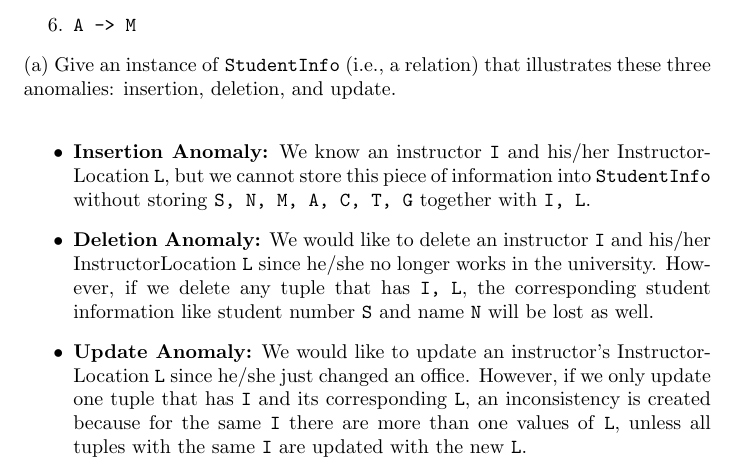
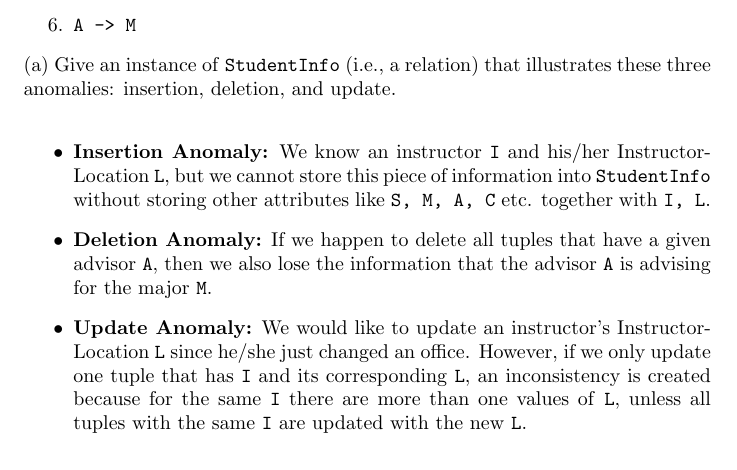
Before and after one commit to ziyaj/dbdudes, a LaTeX document (FD/tutorial4.tex): part of page 1 of 2, cut so that both start at the same text. Compiled offline with pdfLaTeX.

Commit message:
Update solution for tutorial 4

```diff
--- a/FD/tutorial4.tex
+++ b/FD/tutorial4.tex
@@ -27,8 +27,10 @@
 
 \noindent (a) Give an instance of \texttt{StudentInfo} (i.e., a relation) that illustrates these three anomalies: insertion, deletion, and update.\\
 \begin{itemize}
-	\item \textbf{Insertion Anomaly:} We know an instructor \texttt{I} and his/her InstructorLocation \texttt{L}, but we cannot store this piece of information into \texttt{StudentInfo} without storing \texttt{S, N, M, A, C, T, G} together with \texttt{I, L}.
-	\item \textbf{Deletion Anomaly:} We would like to delete an instructor \texttt{I} and his/her InstructorLocation \texttt{L} since he/she no longer works in the university. However, if we delete any tuple that has \texttt{I, L}, the corresponding student information like student number \texttt{S} and name \texttt{N} will be lost as well.
+	\item \textbf{Insertion Anomaly:} We know an instructor \texttt{I} and his/her InstructorLocation \texttt{L}, but we cannot store this piece of information into \texttt{StudentInfo} without storing other attributes like \texttt{S, M, A, C} etc. together with \texttt{I, L}.
+
+	\item \textbf{Deletion Anomaly:} If we happen to delete all tuples that have a given advisor \texttt{A}, then we also lose the information that the advisor \texttt{A} is advising for the major \texttt{M}.
+
 	\item \textbf{Update Anomaly:} We would like to update an instructor's InstructorLocation \texttt{L} since he/she just changed an office. However, if we only update one tuple that has \texttt{I} and its corresponding \texttt{L}, an inconsistency is created because for the same \texttt{I} there are more than one values of \texttt{L}, unless all tuples with the same \texttt{I} are updated with the new \texttt{L}.
 \end{itemize}
 
```
Also changed, not shown: FD/tutorial4.pdf.
